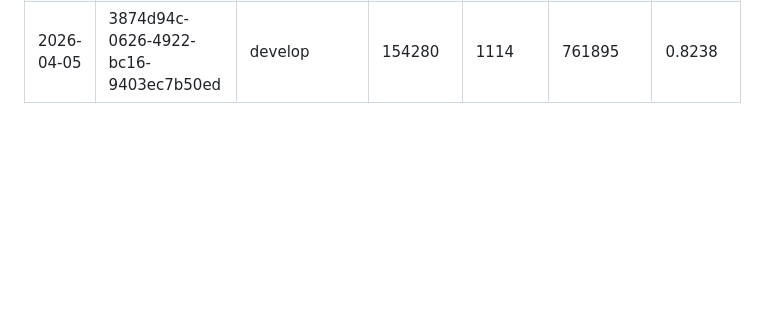
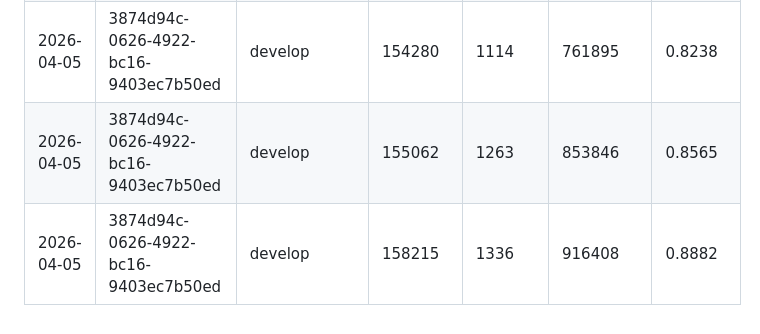
Before and after one commit to ksyed0/CTC-Mobile-Wishlist, a Markdown page: docs/AI_COST_LOG.md, the part around the change. Drawn GitHub-style; blank space fills up the shorter version.

Commit message:
Update AI cost log
https://claude.ai/code/session_01T8paccBrcfsQU51qHUFnAt

```diff
--- a/docs/AI_COST_LOG.md
+++ b/docs/AI_COST_LOG.md
@@ -221,3 +221,5 @@
 | 2026-04-05 | 8526b778-1033-48fc-8b8c-a6172e441394 | develop                              | 115139       | 768           | 561485            | 0.6117   |
 | 2026-04-05 | 8526b778-1033-48fc-8b8c-a6172e441394 | develop                              | 116071       | 987           | 649173            | 0.6448   |
 | 2026-04-05 | 3874d94c-0626-4922-bc16-9403ec7b50ed | develop                              | 154280       | 1114          | 761895            | 0.8238   |
+| 2026-04-05 | 3874d94c-0626-4922-bc16-9403ec7b50ed | develop                              | 155062       | 1263          | 853846            | 0.8565   |
+| 2026-04-05 | 3874d94c-0626-4922-bc16-9403ec7b50ed | develop                              | 158215       | 1336          | 916408            | 0.8882   |
```
